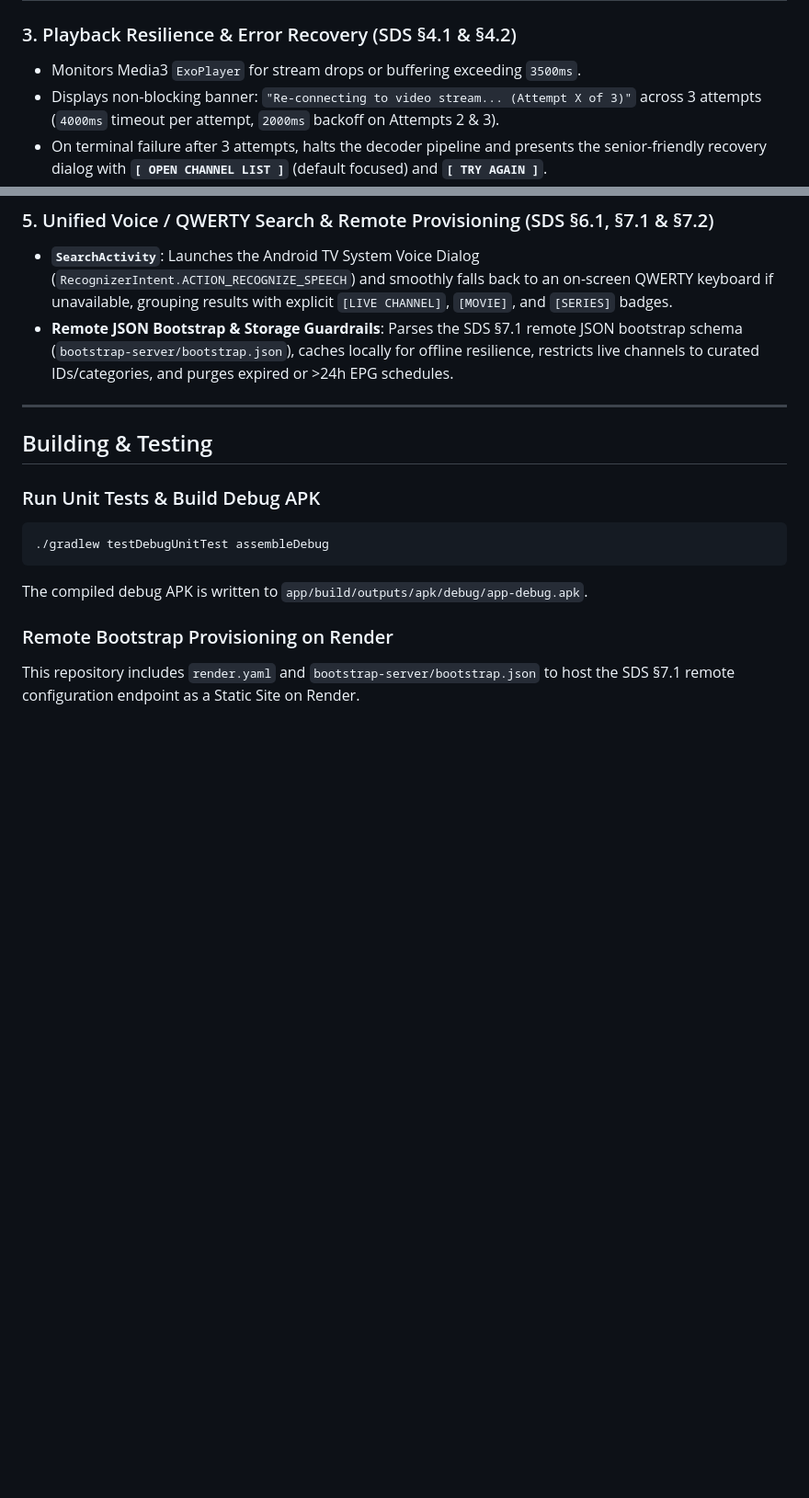
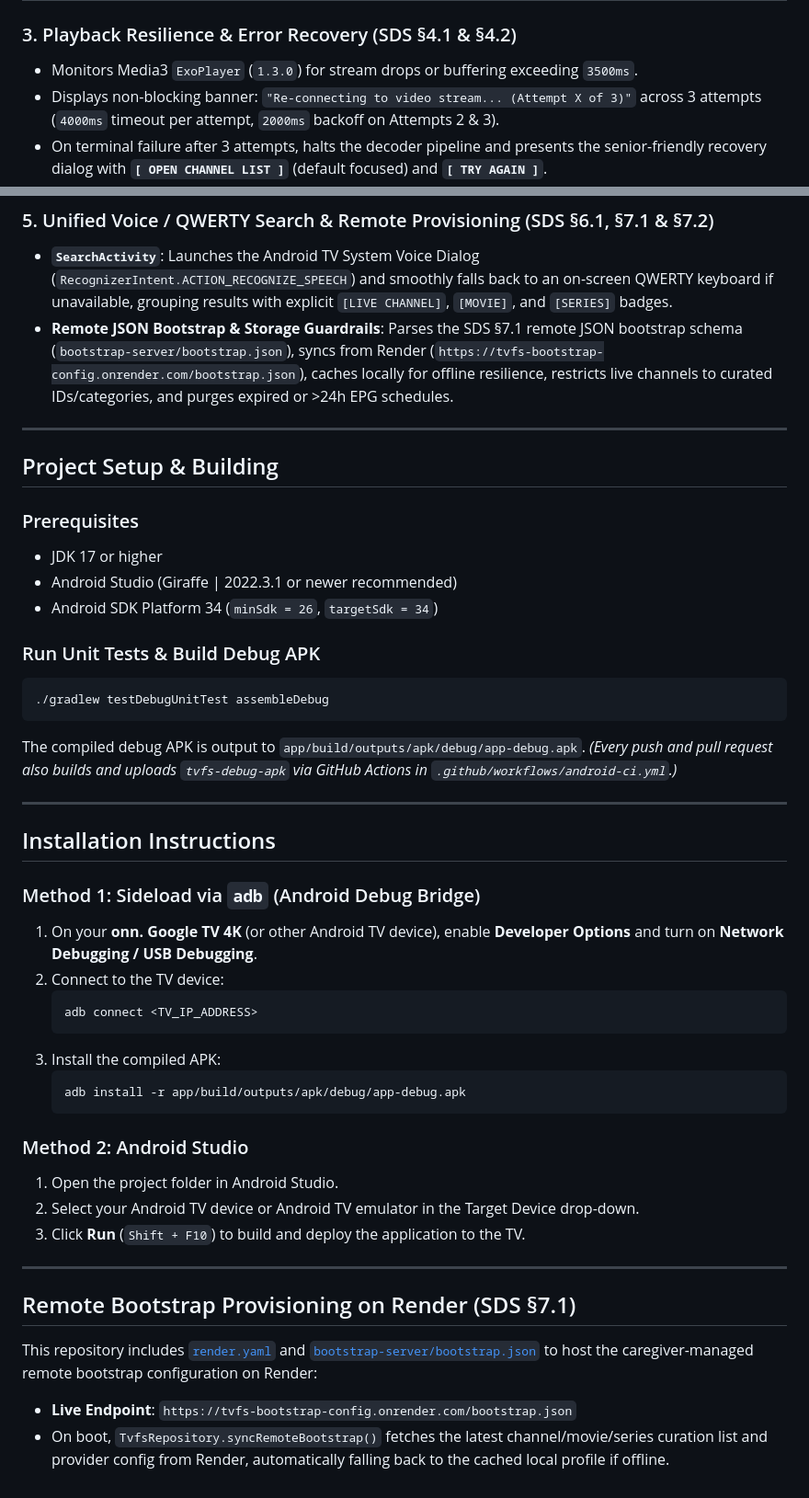
Before and after one commit to wmjarosko/TVfS, a Markdown page: README.md, 2 parts joined by grey strips. Shown at 92% size. Rendered like a GitHub page; blank space fills up the shorter version.

Commit message:
docs: include adb sideload and Android Studio installation steps in README

````diff
--- a/README.md
+++ b/README.md
@@ -25,7 +25,7 @@ To eliminate complex sub-menus, `AndroidManifest.xml` declares **4 distinct `LEA
 | **Back (Double Tap ≤ 1.5s)** | Prompt High-Contrast Exit Modal (`[ KEEP WATCHING ]` focused by default, auto-dismisses after 10s) | Prompt High-Contrast Exit Modal |
 
 ### 3. Playback Resilience & Error Recovery (SDS §4.1 & §4.2)
-* Monitors Media3 `ExoPlayer` for stream drops or buffering exceeding `3500ms`.
+* Monitors Media3 `ExoPlayer` (`1.3.0`) for stream drops or buffering exceeding `3500ms`.
 * Displays non-blocking banner: `"Re-connecting to video stream... (Attempt X of 3)"` across 3 attempts (`4000ms` timeout per attempt, `2000ms` backoff on Attempts 2 & 3).
 * On terminal failure after 3 attempts, halts the decoder pipeline and presents the senior-friendly recovery dialog with **`[ OPEN CHANNEL LIST ]`** (default focused) and **`[ TRY AGAIN ]`**.
 
@@ -36,17 +36,47 @@ To eliminate complex sub-menus, `AndroidManifest.xml` declares **4 distinct `LEA
 
 ### 5. Unified Voice / QWERTY Search & Remote Provisioning (SDS §6.1, §7.1 & §7.2)
 * **`SearchActivity`**: Launches the Android TV System Voice Dialog (`RecognizerIntent.ACTION_RECOGNIZE_SPEECH`) and smoothly falls back to an on-screen QWERTY keyboard if unavailable, grouping results with explicit `[LIVE CHANNEL]`, `[MOVIE]`, and `[SERIES]` badges.
-* **Remote JSON Bootstrap & Storage Guardrails**: Parses the SDS §7.1 remote JSON bootstrap schema (`bootstrap-server/bootstrap.json`), caches locally for offline resilience, restricts live channels to curated IDs/categories, and purges expired or >24h EPG schedules.
+* **Remote JSON Bootstrap & Storage Guardrails**: Parses the SDS §7.1 remote JSON bootstrap schema (`bootstrap-server/bootstrap.json`), syncs from Render (`https://tvfs-bootstrap-config.onrender.com/bootstrap.json`), caches locally for offline resilience, restricts live channels to curated IDs/categories, and purges expired or >24h EPG schedules.
 
 ---
 
-## Building & Testing
+## Project Setup & Building
+
+### Prerequisites
+* JDK 17 or higher
+* Android Studio (Giraffe | 2022.3.1 or newer recommended)
+* Android SDK Platform 34 (`minSdk = 26`, `targetSdk = 34`)
 
 ### Run Unit Tests & Build Debug APK
 ```bash
 ./gradlew testDebugUnitTest assembleDebug
 ```
-The compiled debug APK is written to `app/build/outputs/apk/debug/app-debug.apk`.
+The compiled debug APK is output to `app/build/outputs/apk/debug/app-debug.apk`.
+*(Every push and pull request also builds and uploads `tvfs-debug-apk` via GitHub Actions in `.github/workflows/android-ci.yml`.)*
 
-### Remote Bootstrap Provisioning on Render
-This repository includes `render.yaml` and `bootstrap-server/bootstrap.json` to host the SDS §7.1 remote configuration endpoint as a Static Site on Render.
+---
+
+## Installation Instructions
+
+### Method 1: Sideload via `adb` (Android Debug Bridge)
+1. On your **onn. Google TV 4K** (or other Android TV device), enable **Developer Options** and turn on **Network Debugging / USB Debugging**.
+2. Connect to the TV device:
+   ```bash
+   adb connect <TV_IP_ADDRESS>
+   ```
+3. Install the compiled APK:
+   ```bash
+   adb install -r app/build/outputs/apk/debug/app-debug.apk
+   ```
+
+### Method 2: Android Studio
+1. Open the project folder in Android Studio.
+2. Select your Android TV device or Android TV emulator in the Target Device drop-down.
+3. Click **Run** (`Shift + F10`) to build and deploy the application to the TV.
+
+---
+
+## Remote Bootstrap Provisioning on Render (SDS §7.1)
+This repository includes [`render.yaml`](./render.yaml) and [`bootstrap-server/bootstrap.json`](./bootstrap-server/bootstrap.json) to host the caregiver-managed remote bootstrap configuration on Render:
+* **Live Endpoint**: `https://tvfs-bootstrap-config.onrender.com/bootstrap.json`
+* On boot, `TvfsRepository.syncRemoteBootstrap()` fetches the latest channel/movie/series curation list and provider config from Render, automatically falling back to the cached local profile if offline.
````
